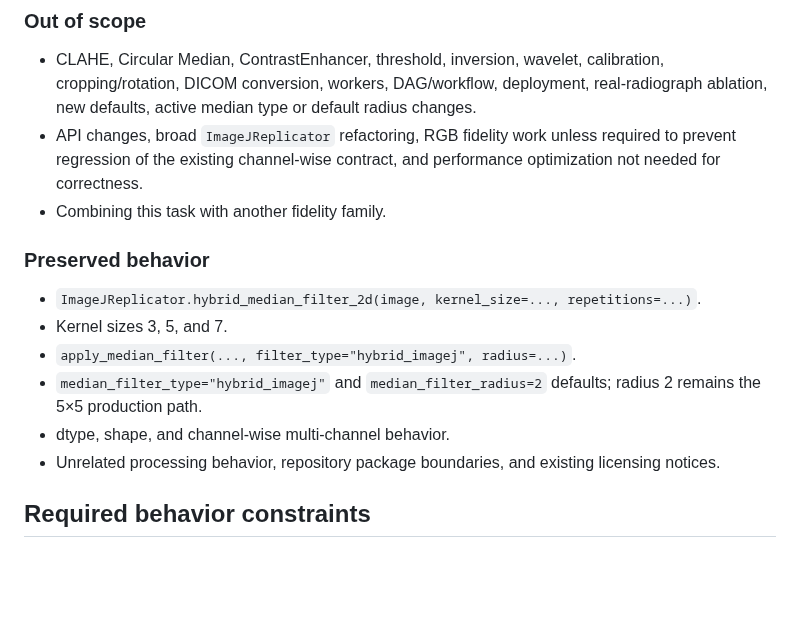
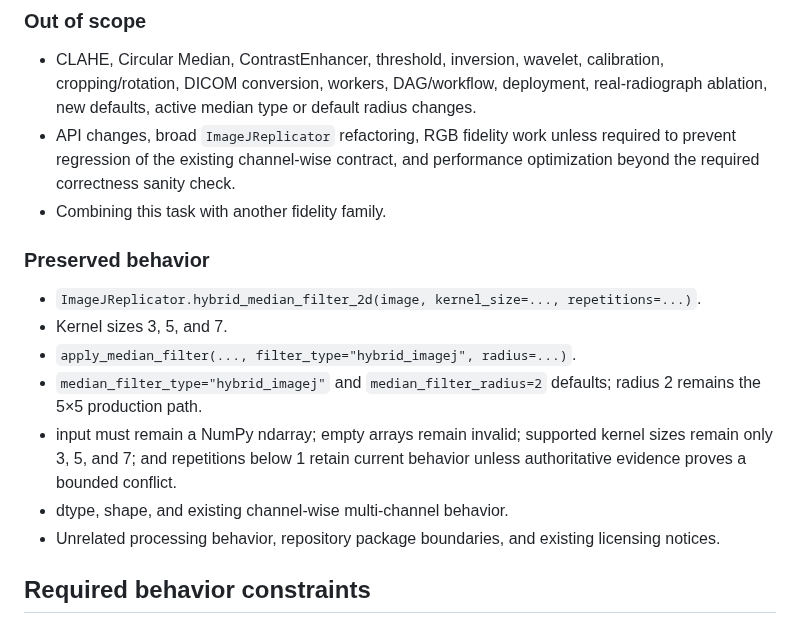
Before and after one commit to Madeena-software/mpips, a Markdown page: .agents/tasks/hybrid-median-fidelity-remediation.md, the part around one of its changes. Rendered like a GitHub page; blank space fills up the shorter version.

```diff
--- a/.agents/tasks/hybrid-median-fidelity-remediation.md
+++ b/.agents/tasks/hybrid-median-fidelity-remediation.md
@@ -106,7 +106,7 @@ executable reference tests also prove interior parity.
   default radius changes.
 - API changes, broad `ImageJReplicator` refactoring, RGB fidelity work unless
   required to prevent regression of the existing channel-wise contract, and
-  performance optimization not needed for correctness.
+  performance optimization beyond the required correctness sanity check.
 - Combining this task with another fidelity family.
 
 ### Preserved behavior
@@ -116,7 +116,10 @@ executable reference tests also prove interior parity.
 - `apply_median_filter(..., filter_type="hybrid_imagej", radius=...)`.
 - `median_filter_type="hybrid_imagej"` and `median_filter_radius=2` defaults;
   radius 2 remains the 5×5 production path.
-- dtype, shape, and channel-wise multi-channel behavior.
+- input must remain a NumPy ndarray; empty arrays remain invalid; supported
+  kernel sizes remain only 3, 5, and 7; and repetitions below 1 retain current
+  behavior unless authoritative evidence proves a bounded conflict.
+- dtype, shape, and existing channel-wise multi-channel behavior.
 - Unrelated processing behavior, repository package boundaries, and existing
   licensing notices.
 
```
Also changed, not shown: other parts of .agents/tasks/hybrid-median-fidelity-remediation.md (+55 -10 lines).
